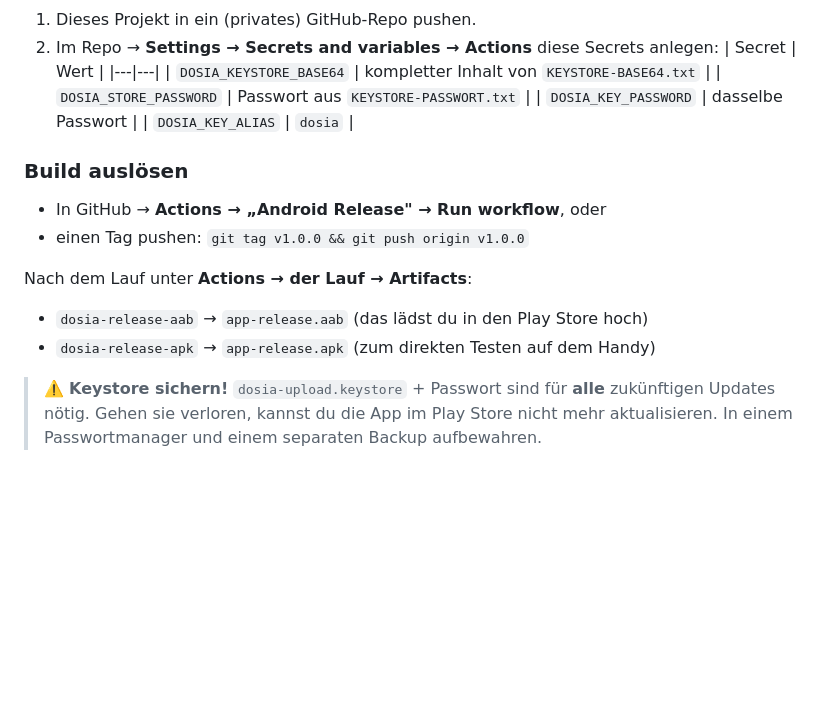
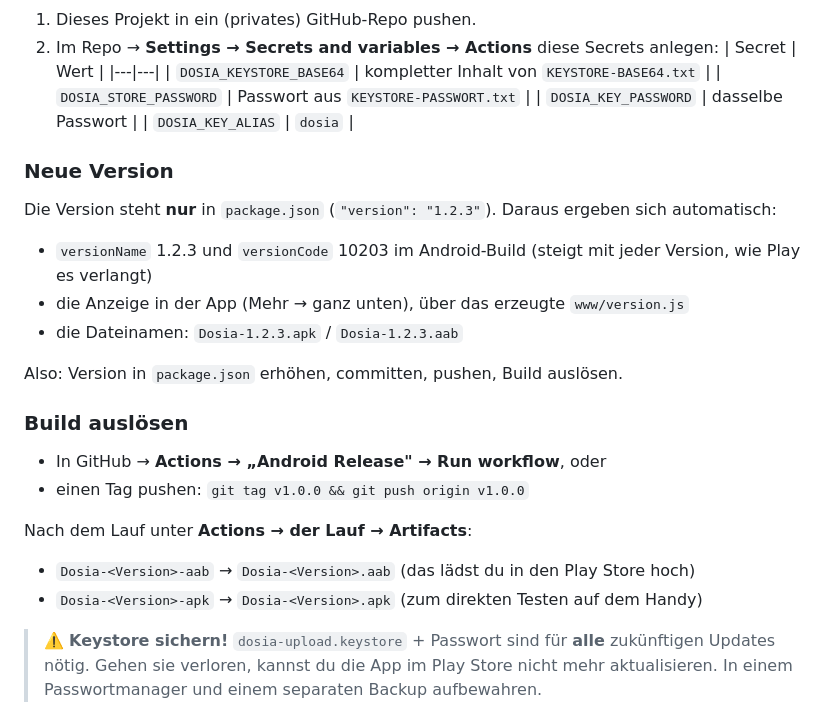
Before and after one commit to dominikest/dosia, a Markdown page: README.md, the part around the change. GitHub-like rendering; blank space fills up the shorter version.

Commit message:
README: Versionierung ueber package.json beschrieben

```diff
--- a/README.md
+++ b/README.md
@@ -60,13 +60,21 @@ nicht ausführen. Daher läuft der Release-Build in **GitHub Actions** auf Linux
    | `DOSIA_KEY_PASSWORD` | dasselbe Passwort |
    | `DOSIA_KEY_ALIAS` | `dosia` |
 
+### Neue Version
+Die Version steht **nur** in `package.json` (`"version": "1.2.3"`). Daraus ergeben sich automatisch:
+- `versionName` 1.2.3 und `versionCode` 10203 im Android-Build (steigt mit jeder Version, wie Play es verlangt)
+- die Anzeige in der App (Mehr → ganz unten), über das erzeugte `www/version.js`
+- die Dateinamen: `Dosia-1.2.3.apk` / `Dosia-1.2.3.aab`
+
+Also: Version in `package.json` erhöhen, committen, pushen, Build auslösen.
+
 ### Build auslösen
 - In GitHub → **Actions → „Android Release" → Run workflow**, oder
 - einen Tag pushen: `git tag v1.0.0 && git push origin v1.0.0`
 
 Nach dem Lauf unter **Actions → der Lauf → Artifacts**:
-- `dosia-release-aab` → `app-release.aab` (das lädst du in den Play Store hoch)
-- `dosia-release-apk` → `app-release.apk` (zum direkten Testen auf dem Handy)
+- `Dosia-<Version>-aab` → `Dosia-<Version>.aab` (das lädst du in den Play Store hoch)
+- `Dosia-<Version>-apk` → `Dosia-<Version>.apk` (zum direkten Testen auf dem Handy)
 
 > ⚠️ **Keystore sichern!** `dosia-upload.keystore` + Passwort sind für **alle** zukünftigen
 > Updates nötig. Gehen sie verloren, kannst du die App im Play Store nicht mehr aktualisieren.
```
